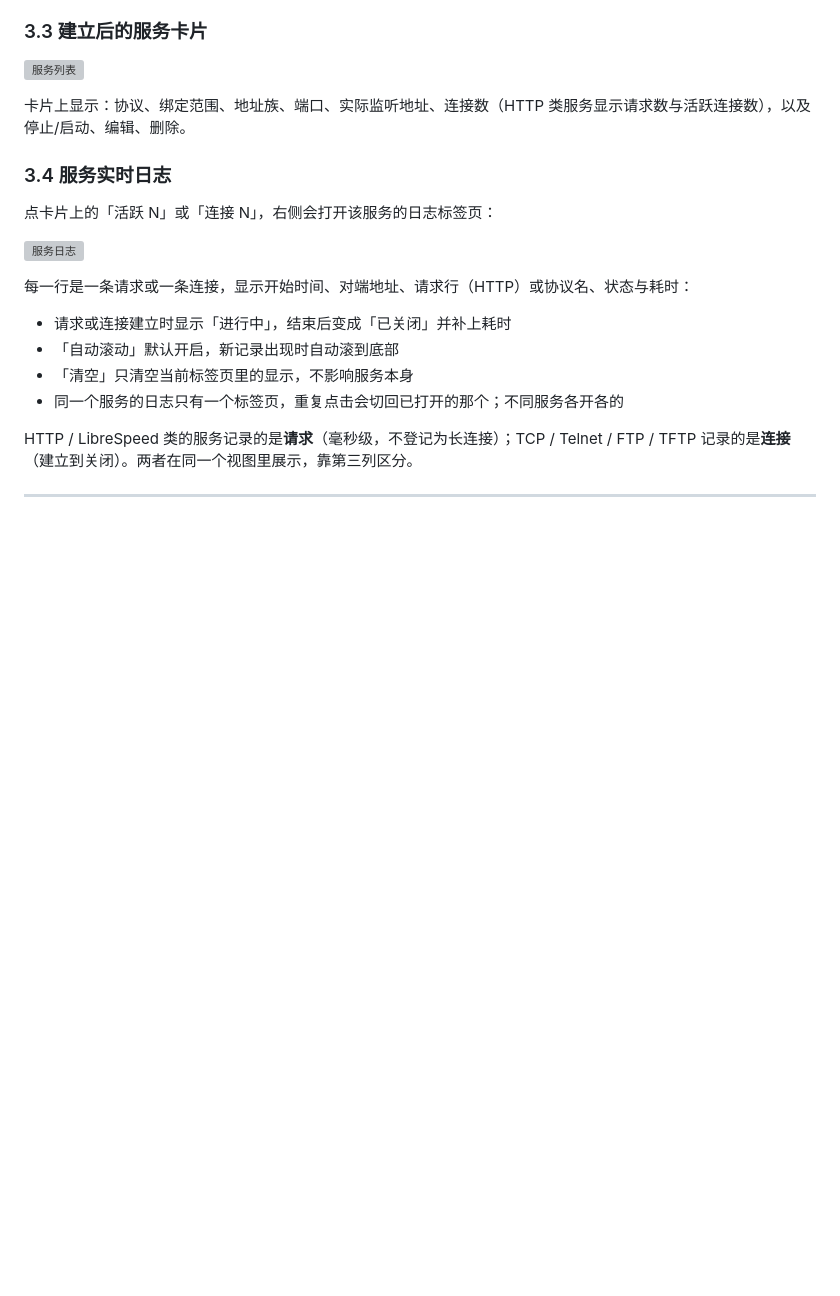
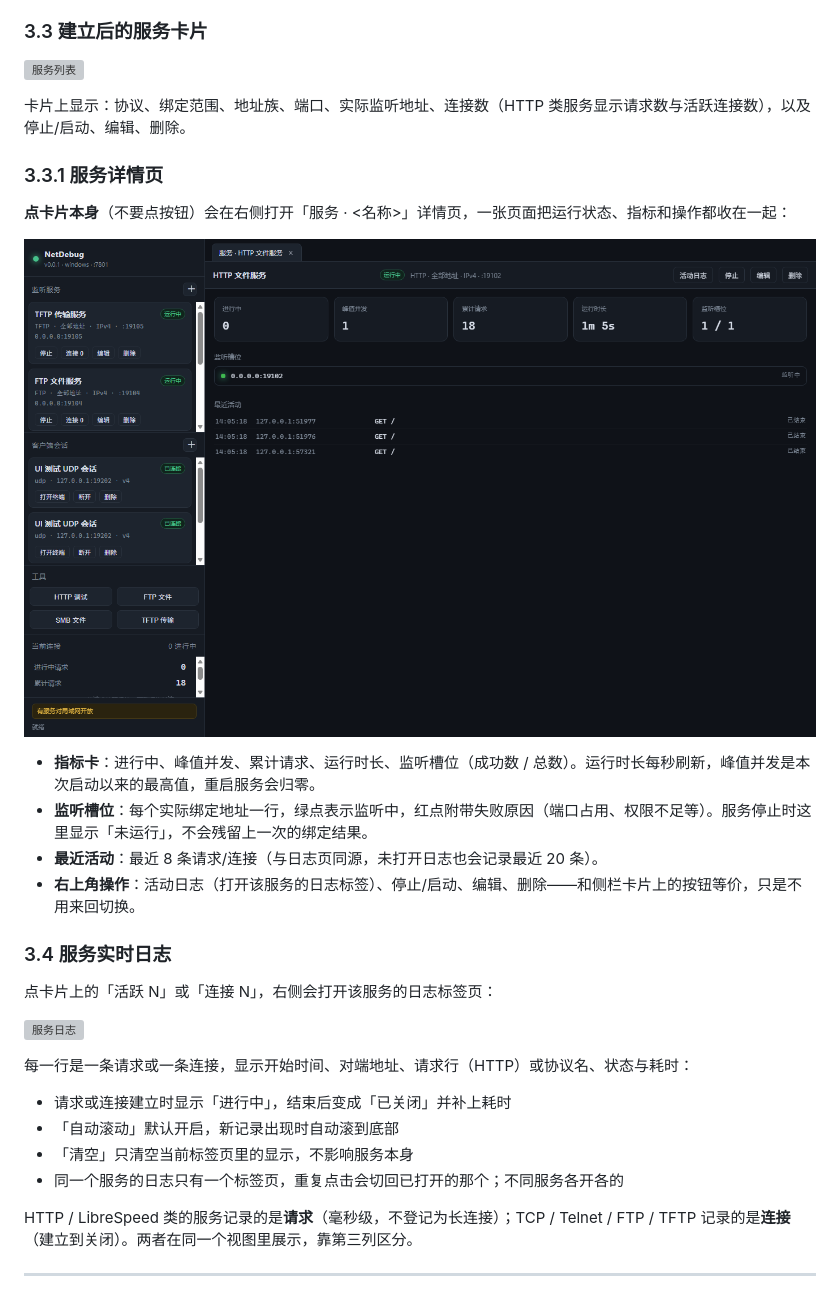
Before and after one commit to tangshenfei/NetDebug, a Markdown page: docs/user-guide.md, the part around the change. Rendered like a GitHub page; pictures changed too: docs/images/guide/30-service-detail.png (added); blank space fills up the shorter version; grey boxes are pictures that could not be loaded.

```diff
--- a/docs/user-guide.md
+++ b/docs/user-guide.md
@@ -118,6 +118,18 @@
 ![服务列表](images/guide/08-services-running.png)
 
 卡片上显示：协议、绑定范围、地址族、端口、实际监听地址、连接数（HTTP 类服务显示请求数与活跃连接数），以及停止/启动、编辑、删除。
+
+### 3.3.1 服务详情页
+
+**点卡片本身**（不要点按钮）会在右侧打开「服务 · <名称>」详情页，一张页面把运行状态、指标和操作都收在一起：
+
+![服务详情](images/guide/30-service-detail.png)
+
+- **指标卡**：进行中、峰值并发、累计请求、运行时长、监听槽位（成功数 / 总数）。运行时长每秒刷新，峰值并发是本次启动以来的最高值，重启服务会归零。
+- **监听槽位**：每个实际绑定地址一行，绿点表示监听中，红点附带失败原因（端口占用、权限不足等）。服务停止时这里显示「未运行」，不会残留上一次的绑定结果。
+- **最近活动**：最近 8 条请求/连接（与日志页同源，未打开日志也会记录最近 20 条）。
+- **右上角操作**：活动日志（打开该服务的日志标签）、停止/启动、编辑、删除——和侧栏卡片上的按钮等价，只是不用来回切换。
+
 
 ### 3.4 服务实时日志
 
```
Also changed, not shown: README.md (+1 -1 lines), docs/ui-test-report.md (+4 -3 lines), 8 other files.
